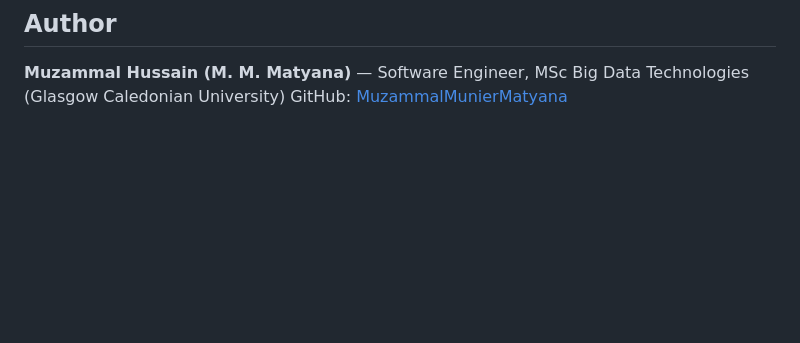
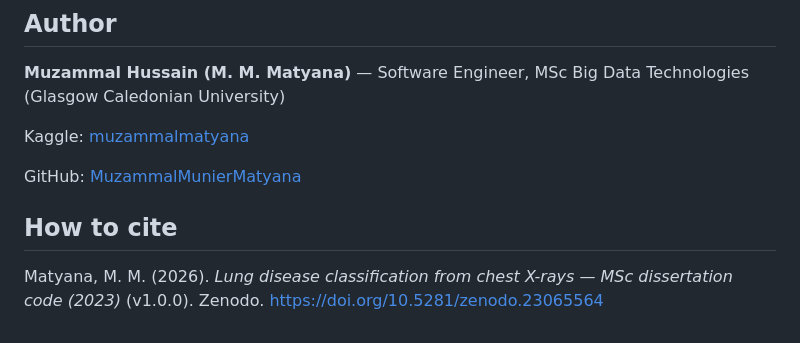
Before and after one commit to MHKhan50/lung-disease-classification, a Markdown page: README.md, the part around one of its changes. Drawn GitHub-style; blank space fills up the shorter version.

Commit message:
Add Zenodo DOI badge and citation
Added citation information and author details to README.

```diff
--- a/README.md
+++ b/README.md
@@ -61,4 +63,11 @@ jupyter notebook
 ## Author
 
 **Muzammal Hussain (M. M. Matyana)** — Software Engineer, MSc Big Data Technologies (Glasgow Caledonian University)
+
+Kaggle: [muzammalmatyana](https://www.kaggle.com/muzammalmatyana)
+
 GitHub: [MuzammalMunierMatyana](https://github.com/MuzammalMunierMatyana)
+
+## How to cite
+
+Matyana, M. M. (2026). *Lung disease classification from chest X-rays — MSc dissertation code (2023)* (v1.0.0). Zenodo. https://doi.org/10.5281/zenodo.23065564
```
Also changed, not shown: other parts of README.md (+2 -0 lines).
